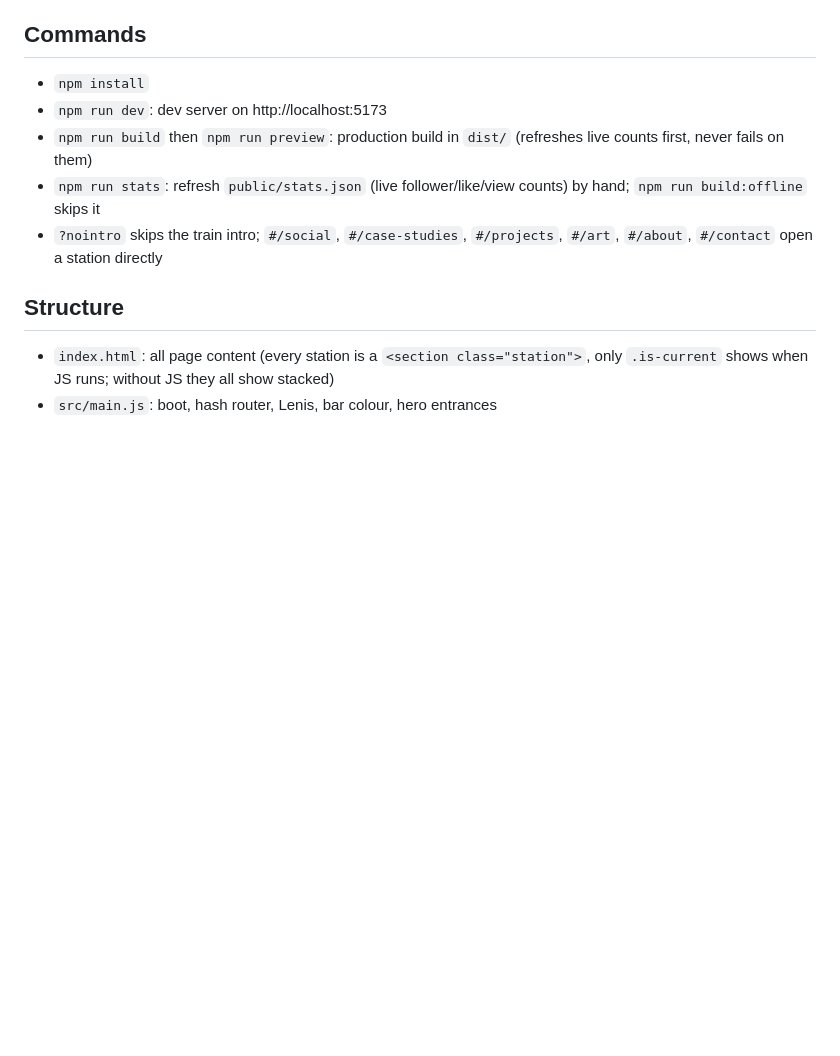
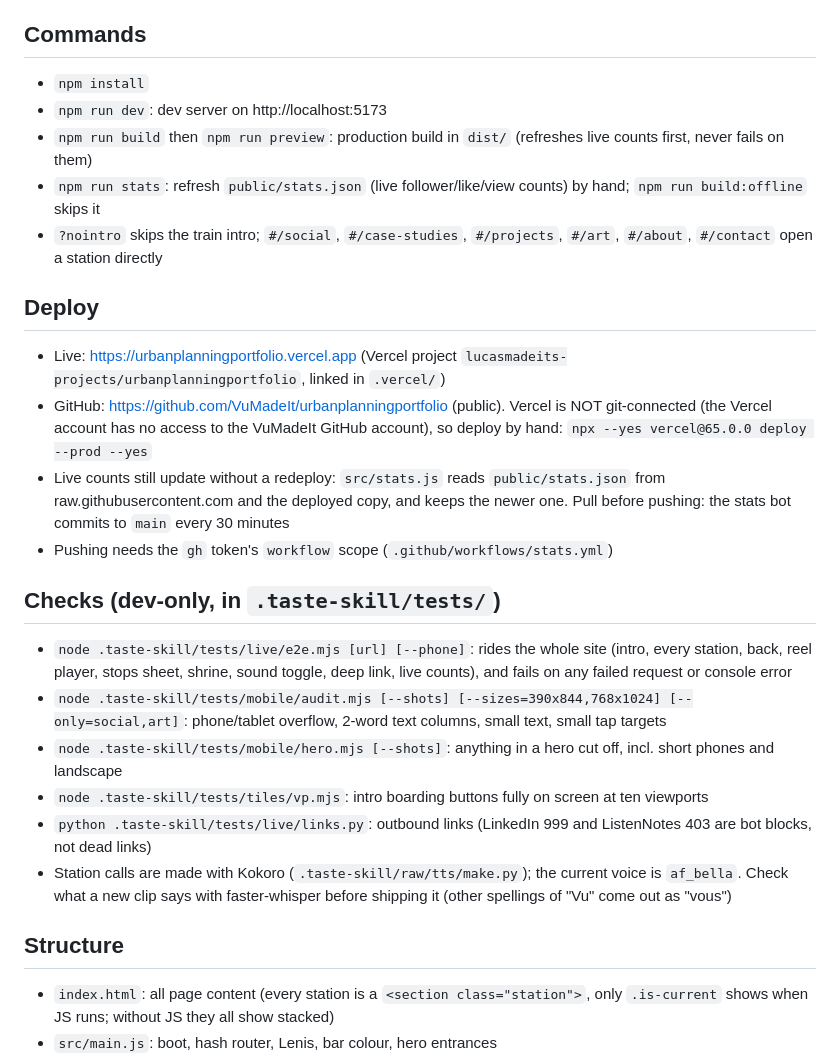
Before and after one commit to VuMadeIt/urbanplanningportfolio, a Markdown page: AGENTS.md, the part around the change. GitHub-like rendering; blank space fills up the shorter version.

Commit message:
AGENTS: how the site deploys and the checks to run before shipping
Generated with [Devin](https://devin.ai)

Co-Authored-By: Devin <158243242+devin-ai-integration[bot]@users.noreply.github.com>

```diff
--- a/AGENTS.md
+++ b/AGENTS.md
@@ -9,6 +9,25 @@ Plain HTML/CSS/JS with Vite, GSAP 3.15 (ScrollTrigger) and Lenis. No framework.
 - `npm run build` then `npm run preview`: production build in `dist/` (refreshes live counts first, never fails on them)
 - `npm run stats`: refresh `public/stats.json` (live follower/like/view counts) by hand; `npm run build:offline` skips it
 - `?nointro` skips the train intro; `#/social`, `#/case-studies`, `#/projects`, `#/art`, `#/about`, `#/contact` open a station directly
+
+## Deploy
+- Live: https://urbanplanningportfolio.vercel.app (Vercel project `lucasmadeits-projects/urbanplanningportfolio`, linked in `.vercel/`)
+- GitHub: https://github.com/VuMadeIt/urbanplanningportfolio (public). Vercel is NOT git-connected (the Vercel account has no
+  access to the VuMadeIt GitHub account), so deploy by hand: `npx --yes vercel@65.0.0 deploy --prod --yes`
+- Live counts still update without a redeploy: `src/stats.js` reads `public/stats.json` from raw.githubusercontent.com and the
+  deployed copy, and keeps the newer one. Pull before pushing: the stats bot commits to `main` every 30 minutes
+- Pushing needs the `gh` token's `workflow` scope (`.github/workflows/stats.yml`)
+
+## Checks (dev-only, in `.taste-skill/tests/`)
+- `node .taste-skill/tests/live/e2e.mjs [url] [--phone]`: rides the whole site (intro, every station, back, reel player,
+  stops sheet, shrine, sound toggle, deep link, live counts), and fails on any failed request or console error
+- `node .taste-skill/tests/mobile/audit.mjs [--shots] [--sizes=390x844,768x1024] [--only=social,art]`: phone/tablet
+  overflow, 2-word text columns, small text, small tap targets
+- `node .taste-skill/tests/mobile/hero.mjs [--shots]`: anything in a hero cut off, incl. short phones and landscape
+- `node .taste-skill/tests/tiles/vp.mjs`: intro boarding buttons fully on screen at ten viewports
+- `python .taste-skill/tests/live/links.py`: outbound links (LinkedIn 999 and ListenNotes 403 are bot blocks, not dead links)
+- Station calls are made with Kokoro (`.taste-skill/raw/tts/make.py`); the current voice is `af_bella`. Check what a new
+  clip says with faster-whisper before shipping it (other spellings of "Vu" come out as "vous")
 
 ## Structure
 - `index.html`: all page content (every station is a `<section class="station">`, only `.is-current` shows when JS runs; without JS they all show stacked)
```
